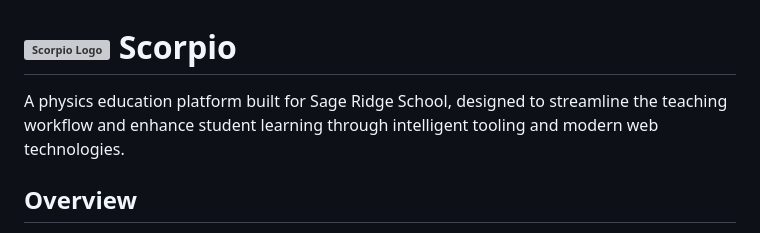
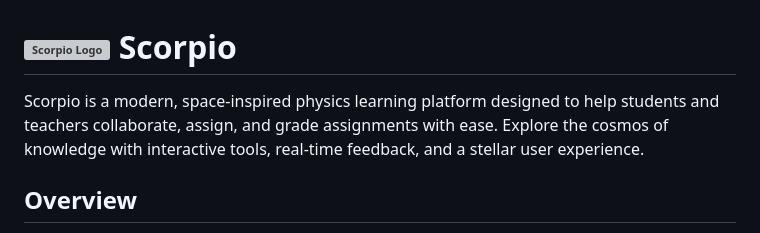
Before and after one commit to RushilMahadevu/scorpio, a Markdown page: README.md, the part around the change. GitHub-like rendering; grey boxes are pictures that could not be loaded.

Commit message:
quick readme fixes

```diff
--- a/README.md
+++ b/README.md
@@ -1,6 +1,6 @@
 # <img src="./public/favicon.svg" alt="Scorpio Logo" width="24" /> Scorpio
 
-A physics education platform built for Sage Ridge School, designed to streamline the teaching workflow and enhance student learning through intelligent tooling and modern web technologies.
+Scorpio is a modern, space-inspired physics learning platform designed to help students and teachers collaborate, assign, and grade assignments with ease. Explore the cosmos of knowledge with interactive tools, real-time feedback, and a stellar user experience.
 
 ## Overview
 
```
